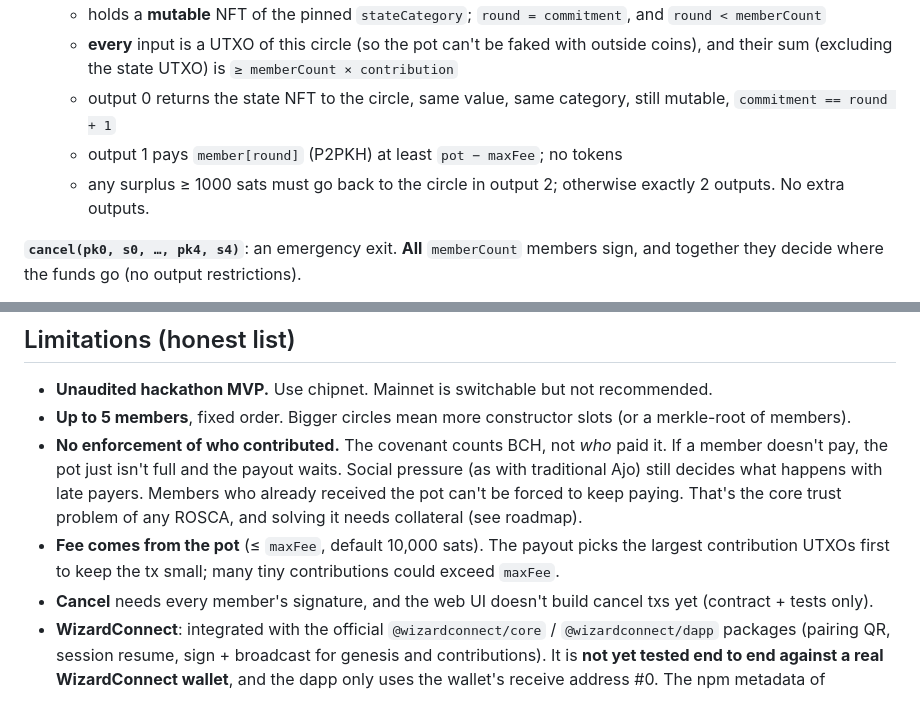
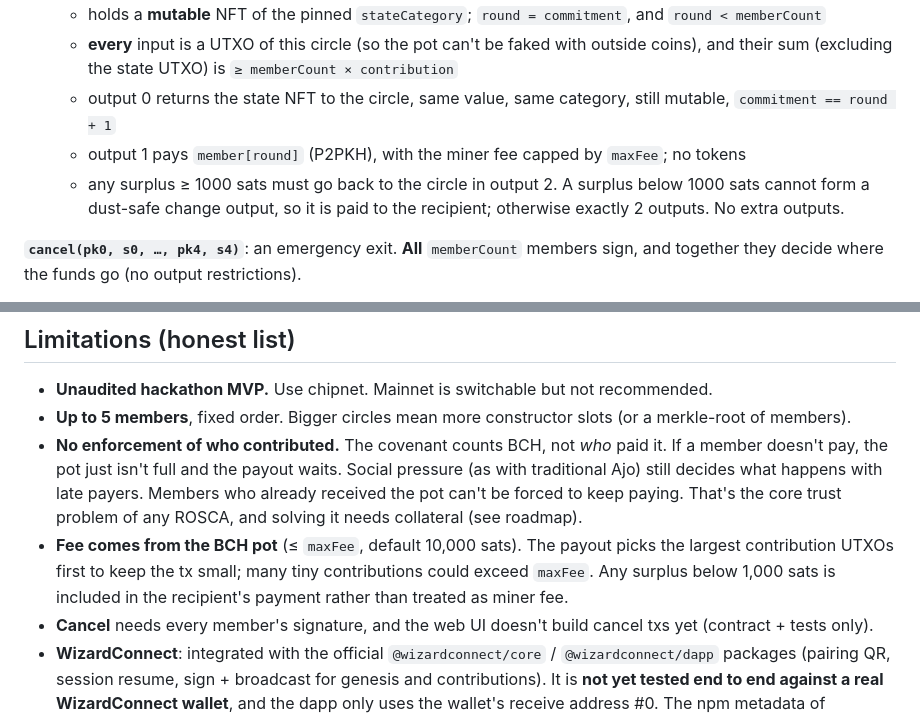
Before and after one commit to Afar88/Ajochain, a Markdown page: README.md, 2 parts joined by grey strips. Rendered like a GitHub page.

Commit message:
Document BCH tiny-surplus payout behaviour

```diff
--- a/README.md
+++ b/README.md
@@ -66,8 +66,8 @@ Constructor: `m0..m4` (member pubkey hashes, unused slots zero), `memberCount` (
   - holds a **mutable** NFT of the pinned `stateCategory`; `round = commitment`, and `round < memberCount`
   - **every** input is a UTXO of this circle (so the pot can't be faked with outside coins), and their sum (excluding the state UTXO) is `≥ memberCount × contribution`
   - output 0 returns the state NFT to the circle, same value, same category, still mutable, `commitment == round + 1`
-  - output 1 pays `member[round]` (P2PKH) at least `pot − maxFee`; no tokens
-  - any surplus ≥ 1000 sats must go back to the circle in output 2; otherwise exactly 2 outputs. No extra outputs.
+  - output 1 pays `member[round]` (P2PKH), with the miner fee capped by `maxFee`; no tokens
+  - any surplus ≥ 1000 sats must go back to the circle in output 2. A surplus below 1000 sats cannot form a dust-safe change output, so it is paid to the recipient; otherwise exactly 2 outputs. No extra outputs.
 
 **`cancel(pk0, s0, …, pk4, s4)`**: an emergency exit. **All** `memberCount` members sign, and together they decide where the funds go (no output restrictions).
 
@@ -109,7 +109,7 @@ Requires Node 20+. Uses `cashscript`/`cashc` **0.14.0**, `@bitauth/libauth` 3, `
 - **Unaudited hackathon MVP.** Use chipnet. Mainnet is switchable but not recommended.
 - **Up to 5 members**, fixed order. Bigger circles mean more constructor slots (or a merkle-root of members).
 - **No enforcement of who contributed.** The covenant counts BCH, not *who* paid it. If a member doesn't pay, the pot just isn't full and the payout waits. Social pressure (as with traditional Ajo) still decides what happens with late payers. Members who already received the pot can't be forced to keep paying. That's the core trust problem of any ROSCA, and solving it needs collateral (see roadmap).
-- **Fee comes from the pot** (≤ `maxFee`, default 10,000 sats). The payout picks the largest contribution UTXOs first to keep the tx small; many tiny contributions could exceed `maxFee`.
+- **Fee comes from the BCH pot** (≤ `maxFee`, default 10,000 sats). The payout picks the largest contribution UTXOs first to keep the tx small; many tiny contributions could exceed `maxFee`. Any surplus below 1,000 sats is included in the recipient's payment rather than treated as miner fee.
 - **Cancel** needs every member's signature, and the web UI doesn't build cancel txs yet (contract + tests only).
 - **WizardConnect**: integrated with the official `@wizardconnect/core` / `@wizardconnect/dapp` packages (pairing QR, session resume, sign + broadcast for genesis and contributions). It is **not yet tested end to end against a real WizardConnect wallet**, and the dapp only uses the wallet's receive address #0. The npm metadata of `@wizardconnect/dapp` lists its license as "Proprietary" (the React package says LGPL-3.0); check this before any production use.
 - **Genesis needs a wallet coin at output #0** (CashTokens rule). If your wallet has none, send yourself a small amount first. Advanced users can mint the state NFT manually from any CashTokens wallet using the "Genesis txid" option.
```
